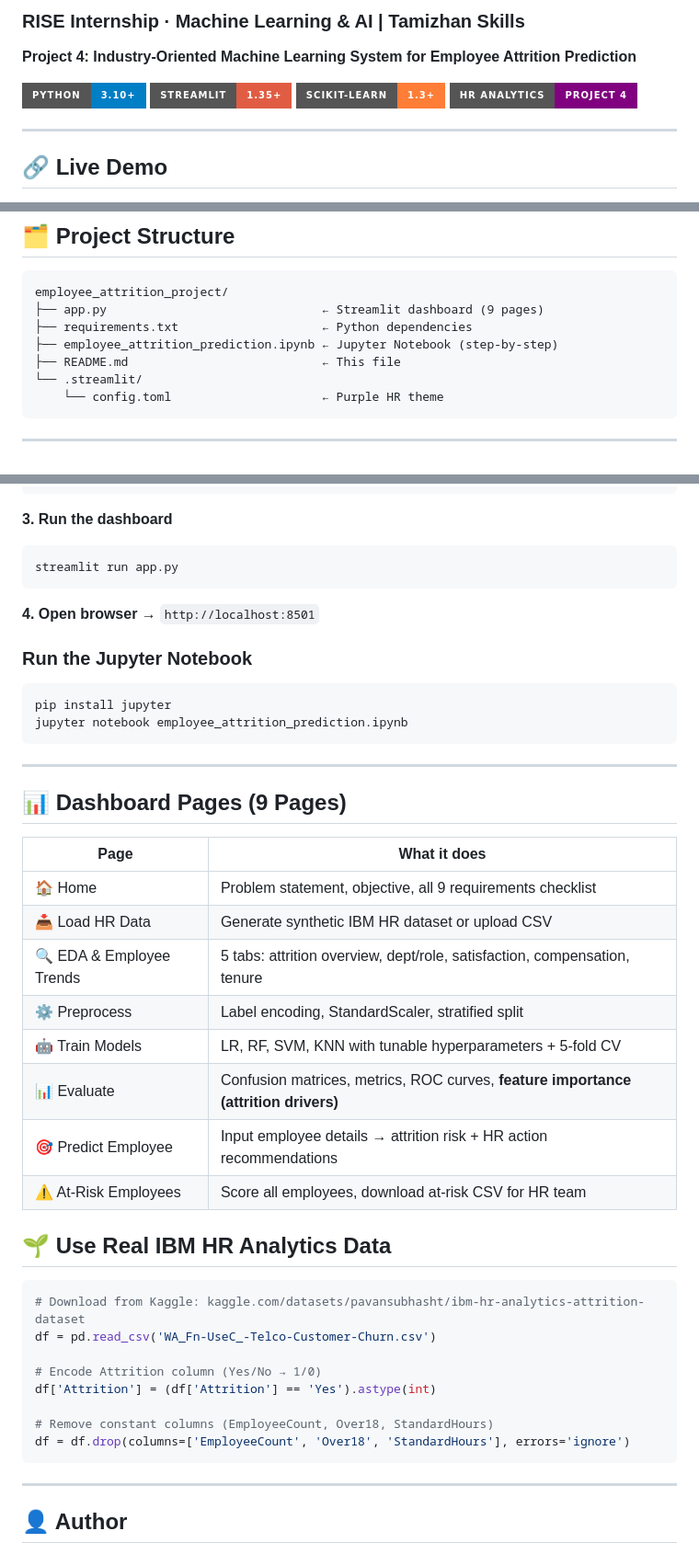
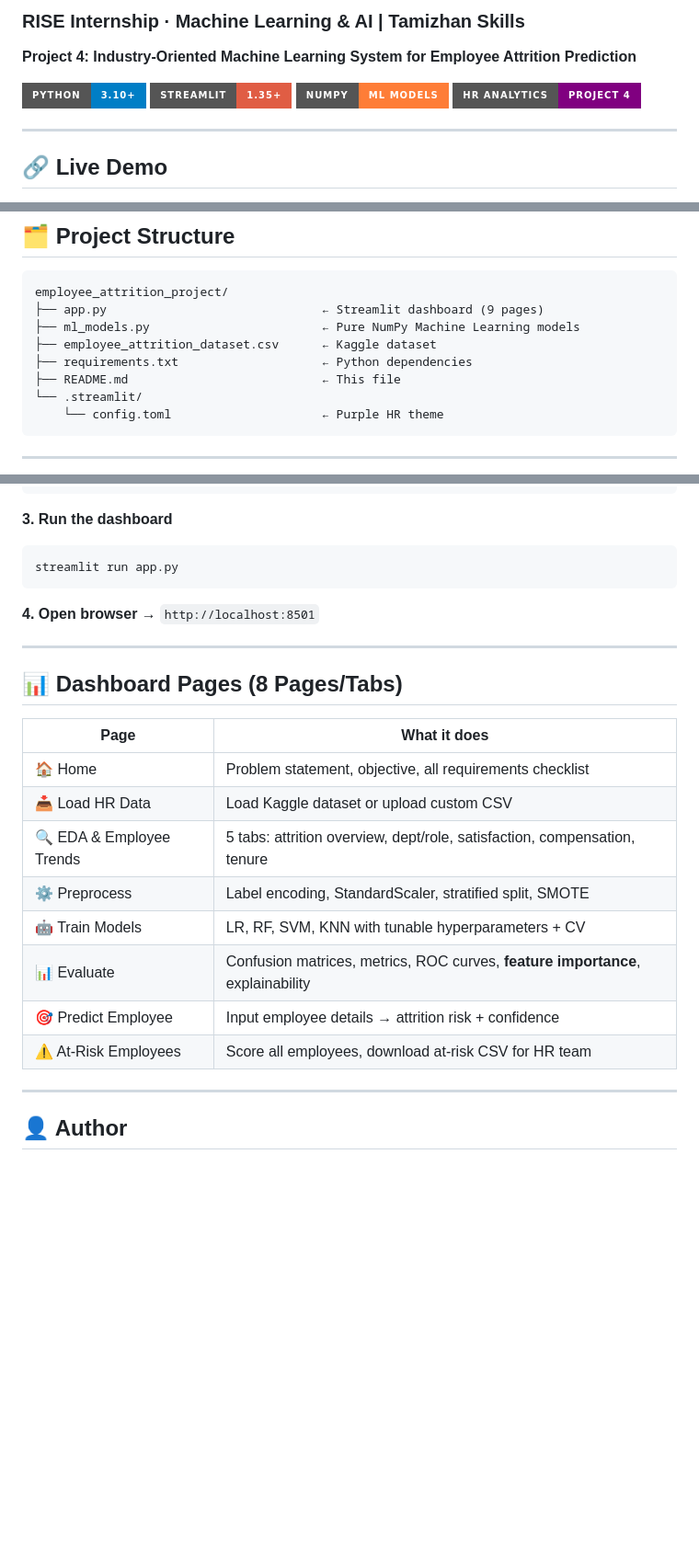
Before and after one commit to onebotyt/employee-attrition-ml, a Markdown page: README.md, 3 parts joined by grey strips. Shown at 92% size. Drawn GitHub-style; badges without logos; blank space fills up the shorter version.

Commit message:
Update README with Kaggle dataset changes and pure NumPy model details

````diff
--- a/README.md
+++ b/README.md
@@ -5,7 +5,7 @@
 <p>
   <img src="https://img.shields.io/badge/Python-3.10+-blue?style=for-the-badge&logo=python"/>
   <img src="https://img.shields.io/badge/Streamlit-1.35+-red?style=for-the-badge&logo=streamlit"/>
-  <img src="https://img.shields.io/badge/Scikit--learn-1.3+-orange?style=for-the-badge"/>
+  <img src="https://img.shields.io/badge/NumPy-ML_Models-orange?style=for-the-badge"/>
   <img src="https://img.shields.io/badge/HR_Analytics-Project_4-purple?style=for-the-badge"/>
 </p>
 
@@ -71,8 +73,9 @@ performance data — with focus on **Accuracy** and **Recall** metrics.
 ```
 employee_attrition_project/
 ├── app.py                              ← Streamlit dashboard (9 pages)
+├── ml_models.py                        ← Pure NumPy Machine Learning models
+├── employee_attrition_dataset.csv      ← Kaggle dataset
 ├── requirements.txt                    ← Python dependencies
-├── employee_attrition_prediction.ipynb ← Jupyter Notebook (step-by-step)
 ├── README.md                           ← This file
 └── .streamlit/
     └── config.toml                     ← Purple HR theme
@@ -97,43 +100,20 @@ streamlit run app.py
 
 **4. Open browser** → `http://localhost:8501`
 
-### Run the Jupyter Notebook
-```bash
-pip install jupyter
-jupyter notebook employee_attrition_prediction.ipynb
-```
-
 ---
 
-
-## 📊 Dashboard Pages (9 Pages)
+## 📊 Dashboard Pages (8 Pages/Tabs)
 
 | Page | What it does |
 |------|-------------|
-| 🏠 Home | Problem statement, objective, all 9 requirements checklist |
-| 📥 Load HR Data | Generate synthetic IBM HR dataset or upload CSV |
+| 🏠 Home | Problem statement, objective, all requirements checklist |
+| 📥 Load HR Data | Load Kaggle dataset or upload custom CSV |
 | 🔍 EDA & Employee Trends | 5 tabs: attrition overview, dept/role, satisfaction, compensation, tenure |
-| ⚙️ Preprocess | Label encoding, StandardScaler, stratified split |
-| 🤖 Train Models | LR, RF, SVM, KNN with tunable hyperparameters + 5-fold CV |
-| 📊 Evaluate | Confusion matrices, metrics, ROC curves, **feature importance (attrition drivers)** |
-| 🎯 Predict Employee | Input employee details → attrition risk + HR action recommendations |
+| ⚙️ Preprocess | Label encoding, StandardScaler, stratified split, SMOTE |
+| 🤖 Train Models | LR, RF, SVM, KNN with tunable hyperparameters + CV |
+| 📊 Evaluate | Confusion matrices, metrics, ROC curves, **feature importance**, explainability |
+| 🎯 Predict Employee | Input employee details → attrition risk + confidence |
 | ⚠️ At-Risk Employees | Score all employees, download at-risk CSV for HR team |
-
-
-
-
-## 🌱 Use Real IBM HR Analytics Data
-
-```python
-# Download from Kaggle: kaggle.com/datasets/pavansubhasht/ibm-hr-analytics-attrition-dataset
-df = pd.read_csv('WA_Fn-UseC_-Telco-Customer-Churn.csv')
-
-# Encode Attrition column (Yes/No → 1/0)
-df['Attrition'] = (df['Attrition'] == 'Yes').astype(int)
-
-# Remove constant columns (EmployeeCount, Over18, StandardHours)
-df = df.drop(columns=['EmployeeCount', 'Over18', 'StandardHours'], errors='ignore')
-```
 
 ---
 
````
Also changed, not shown: other parts of README.md (+8 -6 lines).
